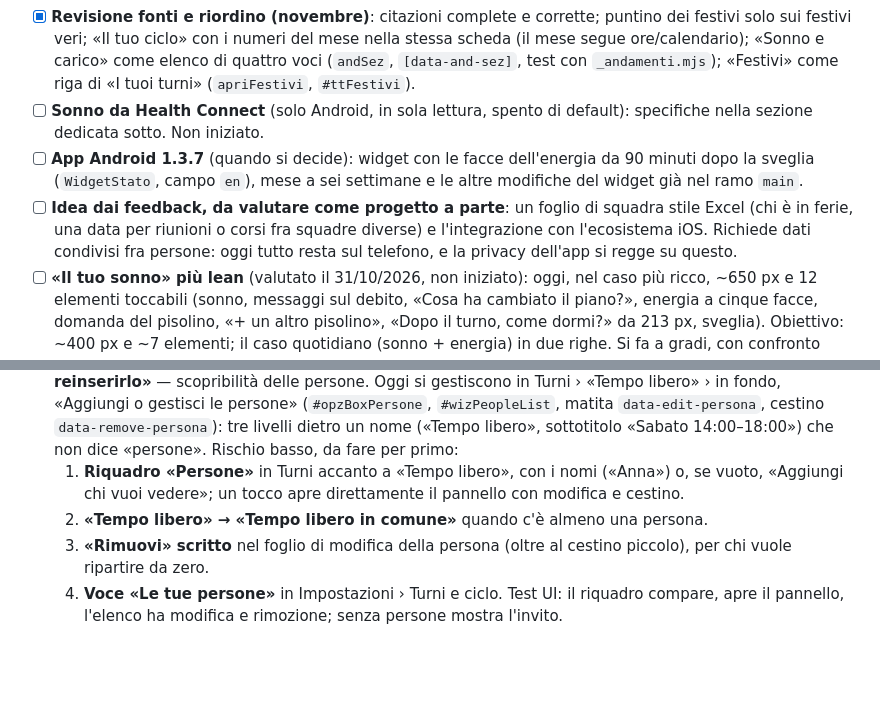
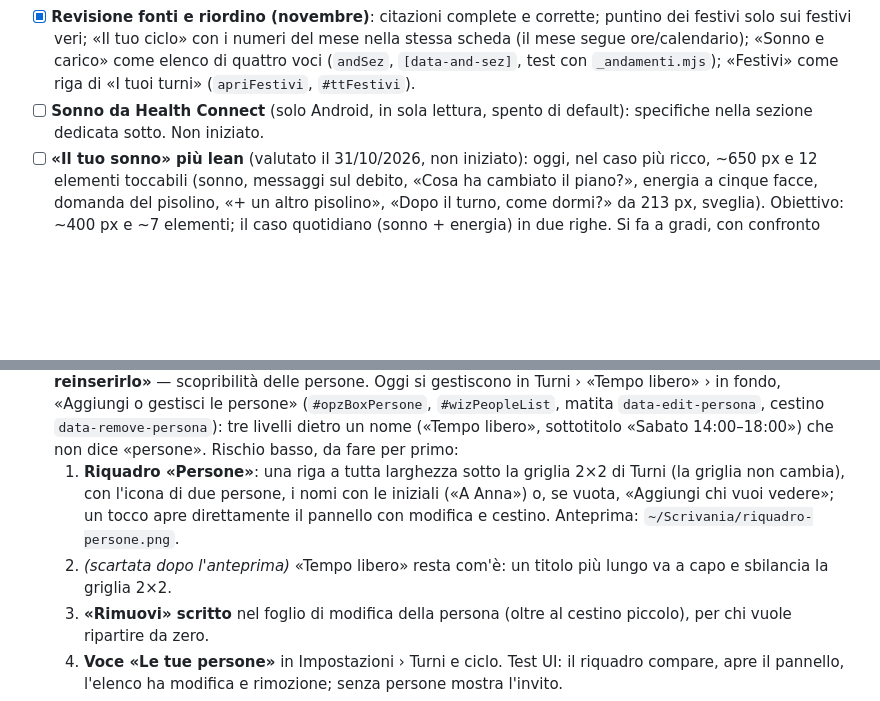
Before and after one commit to davbenx/laggy, a Markdown page: docs/prossimo-aggiornamento.md, 2 parts joined by grey strips. Drawn GitHub-style; blank space fills up the shorter version.

Commit message:
To-do: tolte due voci; riquadro Persone come riga sotto la griglia
Co-Authored-By: Claude Sonnet 5.5 <noreply@anthropic.com>

```diff
--- a/docs/prossimo-aggiornamento.md
+++ b/docs/prossimo-aggiornamento.md
@@ -90,8 +90,6 @@ Parte minimale e aggiunge un pezzo alla volta con l'altezza (`WidgetPiano`): **a
 - [x] **Ferie e Cambio turno**: in Ferie le preferenze (preferisco, a casa con, smonto) stanno sotto «Preferenze»; in Cambio turno i selettori sono più grandi.
 - [x] **Revisione fonti e riordino (novembre)**: citazioni complete e corrette; puntino dei festivi solo sui festivi veri; «Il tuo ciclo» con i numeri del mese nella stessa scheda (il mese segue ore/calendario); «Sonno e carico» come elenco di quattro voci (`andSez`, `[data-and-sez]`, test con `_andamenti.mjs`); «Festivi» come riga di «I tuoi turni» (`apriFestivi`, `#ttFestivi`).
 - [ ] **Sonno da Health Connect** (solo Android, in sola lettura, spento di default): specifiche nella sezione dedicata sotto. Non iniziato.
-- [ ] **App Android 1.3.7** (quando si decide): widget con le facce dell'energia da 90 minuti dopo la sveglia (`WidgetStato`, campo `en`), mese a sei settimane e le altre modifiche del widget già nel ramo `main`.
-- [ ] **Idea dai feedback, da valutare come progetto a parte**: un foglio di squadra stile Excel (chi è in ferie, una data per riunioni o corsi fra squadre diverse) e l'integrazione con l'ecosistema iOS. Richiede dati condivisi fra persone: oggi tutto resta sul telefono, e la privacy dell'app si regge su questo.
 - [ ] **«Il tuo sonno» più lean** (valutato il 31/10/2026, non iniziato): oggi, nel caso più ricco, ~650 px e 12 elementi toccabili (sonno, messaggi sul debito, «Cosa ha cambiato il piano?», energia a cinque facce, domanda del pisolino, «+ un altro pisolino», «Dopo il turno, come dormi?» da 213 px, sveglia). Obiettivo: ~400 px e ~7 elementi; il caso quotidiano (sonno + energia) in due righe. Si fa a gradi, con confronto prima/dopo da guardare insieme:
   1. **Una sola riga di stato** calcolata dal debito («Ti mancano 2h · stanotte +45 min») al posto dei quattro messaggi che si sovrappongono (`debitoMotivo`, notte allungata, nessuno spazio, «hai dormito meno del previsto»), con «Perché?» che apre il dettaglio nel foglio già esistente.
   2. **«Dopo il turno, come dormi?» compatta**: scelta già fatta = una riga «In due tempi · cambia», che si espande solo al tocco; la spiegazione lunga solo la prima volta (c'è già `smontoScelto`).
@@ -101,8 +99,8 @@ Parte minimale e aggiunge un pezzo alla volta con l'altezza (`WidgetPiano`): **a
   6. **Ordine dinamico per urgenza**: pisolino già cominciato › sonno › energia › scelta sul turno.
   Da non toccare: «Sì, così» in un tocco, orari reali, risposte che si salvano subito.
 - [ ] **Feedback utente (31/10/2026): «non trovo dove cancellare il calendario della compagna e reinserirlo»** — scopribilità delle persone. Oggi si gestiscono in Turni › «Tempo libero» › in fondo, «Aggiungi o gestisci le persone» (`#opzBoxPersone`, `#wizPeopleList`, matita `data-edit-persona`, cestino `data-remove-persona`): tre livelli dietro un nome («Tempo libero», sottotitolo «Sabato 14:00–18:00») che non dice «persone». Rischio basso, da fare per primo:
-  1. **Riquadro «Persone»** in Turni accanto a «Tempo libero», con i nomi («Anna») o, se vuoto, «Aggiungi chi vuoi vedere»; un tocco apre direttamente il pannello con modifica e cestino.
-  2. **«Tempo libero» → «Tempo libero in comune»** quando c'è almeno una persona.
+  1. **Riquadro «Persone»**: una riga a tutta larghezza sotto la griglia 2×2 di Turni (la griglia non cambia), con l'icona di due persone, i nomi con le iniziali («A Anna») o, se vuota, «Aggiungi chi vuoi vedere»; un tocco apre direttamente il pannello con modifica e cestino. Anteprima: `~/Scrivania/riquadro-persone.png`.
+  2. *(scartata dopo l'anteprima)* «Tempo libero» resta com'è: un titolo più lungo va a capo e sbilancia la griglia 2×2.
   3. **«Rimuovi» scritto** nel foglio di modifica della persona (oltre al cestino piccolo), per chi vuole ripartire da zero.
   4. **Voce «Le tue persone»** in Impostazioni › Turni e ciclo.
   Test UI: il riquadro compare, apre il pannello, l'elenco ha modifica e rimozione; senza persone mostra l'invito.
```
